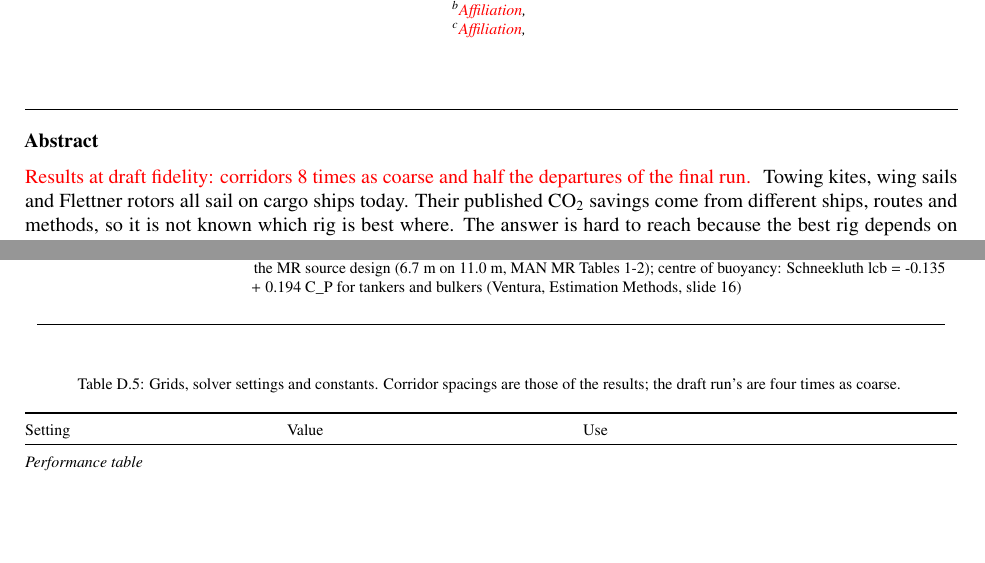
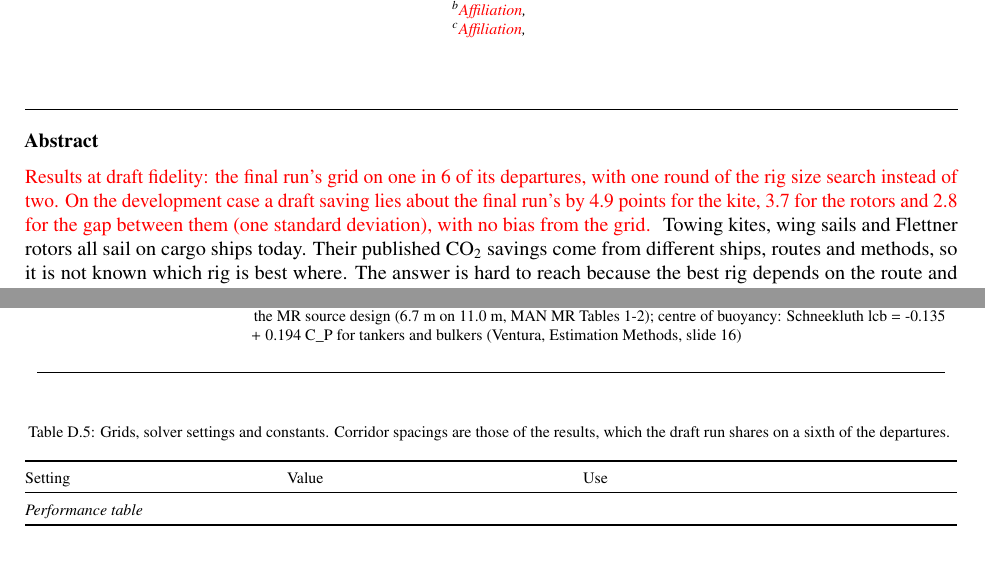
Before and after one commit to 1-Bart-1/WindShipOpt.jl, a LaTeX paper (paper/main.tex, which reads paper/sections/fidelity.tex, paper/sections/inputs.tex): two parts of pages 2 and 92 of 104, joined at a grey line, cut so that both start at the same text, the shorter picture padded with empty space. Compiled offline with pdfLaTeX.

Commit message:
perf(paper): draft on the final grid with a sixth of the departures
A draft run now routes on the final run's grid and time steps, on 2 of
the 72 departures where the final run takes 12, so its results are
noisier but not biased by a coarser grid. On the Guadeloupe case it
costs 0.78 of the draft as last run (240/60 nmi, 6 departures), whose
kite saving lay 3.95 points low and its gap to the rotors 2.18 low.

The draft marker prints how far a draft saving lies about the final
run's there: 4.9 points for the kite, 3.7 for the rotors and 2.8 for
their gap, one standard deviation. The study script's --draft mode
measures it.

Co-Authored-By: Claude Opus 5.5 <noreply@anthropic.com>

```diff
--- a/paper/sections/fidelity.tex
+++ b/paper/sections/fidelity.tex
@@ -1 +1 @@
-\tbd{Results at draft fidelity: corridors 8 times as coarse and half the departures of the final run.}
+\tbd{Results at draft fidelity: the final run's grid on one in 6 of its departures, with one round of the rig size search instead of two. On the development case a draft saving lies about the final run's by 4.9 points for the kite, 3.7 for the rotors and 2.8 for the gap between them (one standard deviation), with no bias from the grid.}
--- a/paper/sections/inputs.tex
+++ b/paper/sections/inputs.tex
@@ -37,7 +37,7 @@
 \end{longtable}
 
 \begin{longtable}{@{}>{\raggedright\arraybackslash}p{4.2cm}>{\raggedright\arraybackslash}p{4.8cm}>{\raggedright\arraybackslash}p{6.6cm}@{}}
-\caption{Grids, solver settings and constants. Corridor spacings are those of the results; the draft run's are four times as coarse.}
+\caption{Grids, solver settings and constants. Corridor spacings are those of the results, which the draft run shares on a sixth of the departures.}
 \label{tab:numerics}\\
 \toprule
 Setting & Value & Use \\
```
Also changed, not shown: 2 other files.
